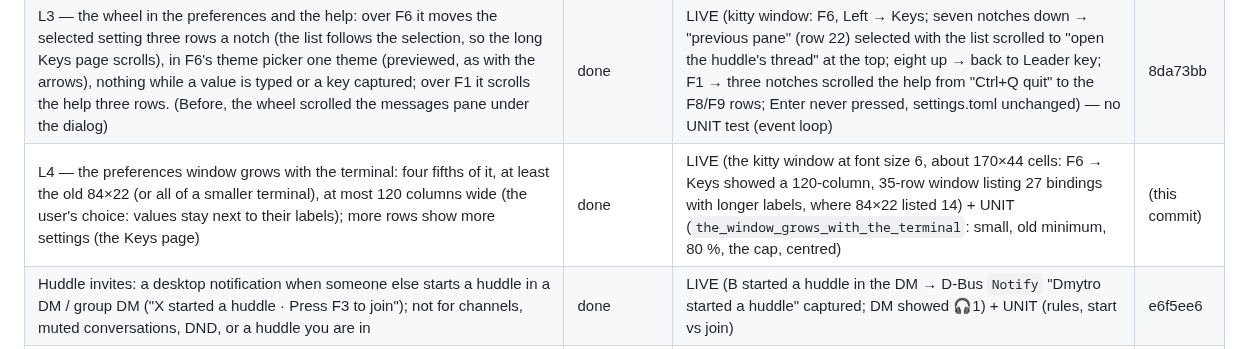
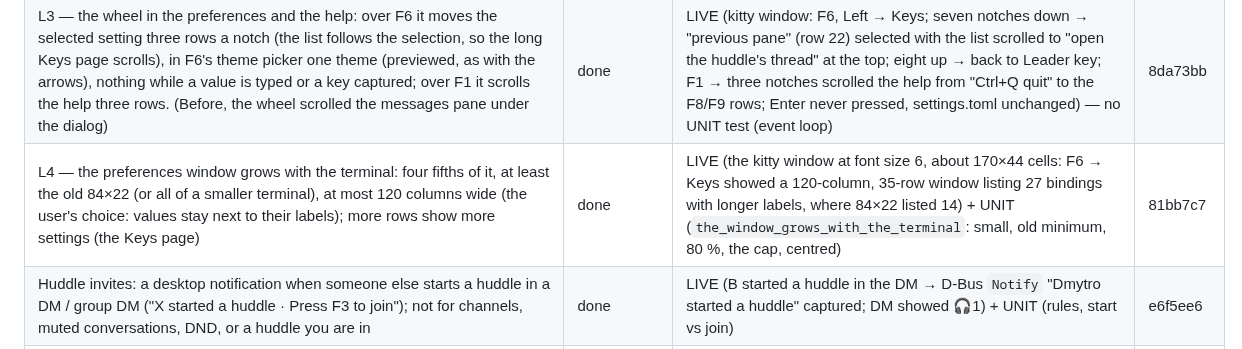
Before and after one commit to dmytrobsp/klack, a Markdown page: PROGRESS.md, the part around the change. GitHub-like rendering.

Commit message:
docs: PROGRESS for L4
Co-Authored-By: Claude Opus 5.5 <noreply@anthropic.com>

```diff
--- a/PROGRESS.md
+++ b/PROGRESS.md
@@ -182,7 +182,7 @@ folders, as they were then.)
 | L1 — BUG: a message taller than the message pane flickered when selected or hovered: the keep-the-selection-on-screen code ran on every draw and put the message's last line at the bottom (its start then above the view), then its first line at the top (its end below), so every redraw — each pointer move — flipped the view. Now a selection (or the message being edited) is brought into view once, when it changes (`MessagePane::shown`), and a message taller than the view shows from its start unless the view is already all inside it (`keep_in_view`). Side effect: the wheel now scrolls a focused pane away from its selection (before, the selection pulled the view back each draw) | done | LIVE (B posted a 61-line message and a short one to A's DM; clicked the long one in the kitty window → selected, shown from its first line; six pointer moves over it → the screen identical each time; four wheel notches down → rows 11–26 shown, still selected, steady after another pointer move; `j` → the short one in view, `k` → the long one from its start; posts deleted) + UNIT (`a_message_taller_than_the_view_stays_put_when_selected` draws a 40-line message selected with hover on/off and the wheel; `keeping_lines_in_view`) | b3d9d64 |
 | L2 — the mouse wheel in threads and lists: the wheel over an open list — Ctrl+T's Threads, F5 activity, search results, Ctrl+K, the section mover — moves its selection a step, like the arrow keys (it used to scroll the messages pane hidden under the popup; Threads loads its next page at the end, search its next page); a thread pane with a selected reply (as opened from Ctrl+T, a search hit or a notification) scrolls with the wheel since L1 (by code reading the cause was the same: its selection was pulled back into view at every draw) | done | LIVE (B posted a thread of 12 four-line replies in A's DM, A replied once; in the kitty window Ctrl+T → two wheel notches down over the popup moved the selection from the first thread to the L2 one; Enter → the thread opened at A's reply; four notches up over the thread pane → replies 7–10 shown with "↓ 3 newer", steady after a pointer move; every post deleted) — no UNIT test (the event loop has no harness without a live client) | 7e5f883 |
 | L3 — the wheel in the preferences and the help: over F6 it moves the selected setting three rows a notch (the list follows the selection, so the long Keys page scrolls), in F6's theme picker one theme (previewed, as with the arrows), nothing while a value is typed or a key captured; over F1 it scrolls the help three rows. (Before, the wheel scrolled the messages pane under the dialog) | done | LIVE (kitty window: F6, Left → Keys; seven notches down → "previous pane" (row 22) selected with the list scrolled to "open the huddle's thread" at the top; eight up → back to Leader key; F1 → three notches scrolled the help from "Ctrl+Q quit" to the F8/F9 rows; Enter never pressed, settings.toml unchanged) — no UNIT test (event loop) | 8da73bb |
-| L4 — the preferences window grows with the terminal: four fifths of it, at least the old 84×22 (or all of a smaller terminal), at most 120 columns wide (the user's choice: values stay next to their labels); more rows show more settings (the Keys page) | done | LIVE (the kitty window at font size 6, about 170×44 cells: F6 → Keys showed a 120-column, 35-row window listing 27 bindings with longer labels, where 84×22 listed 14) + UNIT (`the_window_grows_with_the_terminal`: small, old minimum, 80 %, the cap, centred) | (this commit) |
+| L4 — the preferences window grows with the terminal: four fifths of it, at least the old 84×22 (or all of a smaller terminal), at most 120 columns wide (the user's choice: values stay next to their labels); more rows show more settings (the Keys page) | done | LIVE (the kitty window at font size 6, about 170×44 cells: F6 → Keys showed a 120-column, 35-row window listing 27 bindings with longer labels, where 84×22 listed 14) + UNIT (`the_window_grows_with_the_terminal`: small, old minimum, 80 %, the cap, centred) | 81bb7c7 |
 | Huddle invites: a desktop notification when someone else starts a huddle in a DM / group DM ("X started a huddle · Press F3 to join"); not for channels, muted conversations, DND, or a huddle you are in | done | LIVE (B started a huddle in the DM → D-Bus `Notify` "Dmytro started a huddle" captured; DM showed 🎧1) + UNIT (rules, start vs join) | e6f5ee6 |
 | Audio device selection: `SLACKTUI_AUDIO_INPUT` / `SLACKTUI_AUDIO_OUTPUT` match a device id or name (case-insensitive part); a named device that is missing is an error, never a fallback; `ctl audio-devices` lists `<id> — <name>` | done | LIVE (listing; `SLACKTUI_AUDIO_OUTPUT=nonexistent-device` → call bar "no sound: no output device matching…", no playback stream created) + UNIT (matching) | 4f91f03 |
 | Huddles in the TUI: F3 joins/starts the current conversation's huddle (`rooms.join`) or leaves; joins **muted** (the microphone is opened only while unmuted); F4 mute/unmute (AUDIO_CONTROL); call bar with participants, speaking 🔊 and muted 🔇; the meeting mix plays on the default output (cpal, resampled); sidebar shows `🎧N` on conversations with an active huddle (live `sh_room_join/leave/update`) | done | LIVE (B started a huddle in #social with a 440 Hz tone → `🎧1` appeared in A's sidebar; F3 joined: call bar listed B speaking and A muted; slacktui's own PipeWire playback stream carried the tone, −29.8 dB at 440 Hz vs −77.5 dB at 2 kHz; B's roster showed A `muted: true`; F3 left and B's roster dropped A) + UNIT (resampler, mixdown, roster rules, huddle tracking). **Microphone capture NOT verified live** (not recording the user's room); the send path itself is verified with `ctl huddle-media --tone`. | 885e712 |
```
